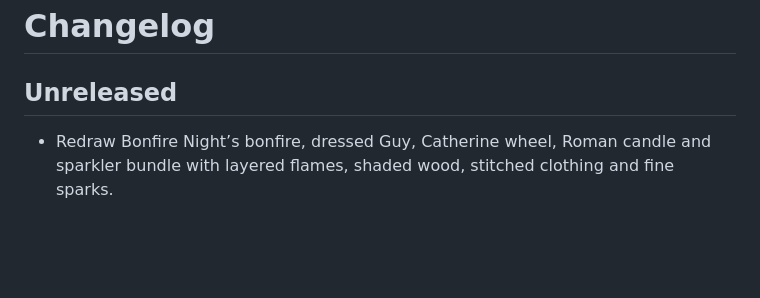
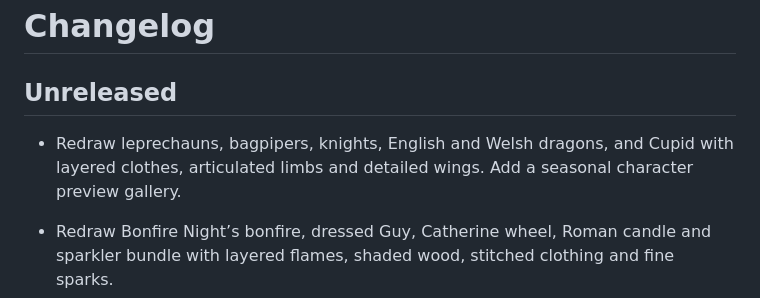
Before and after one commit to pinpointzero73/domma-celebrate, a Markdown page: CHANGELOG.md, the part around the change. Drawn GitHub-style; blank space fills up the shorter version.

Commit message:
docs: describe seasonal character redraws

```diff
--- a/CHANGELOG.md
+++ b/CHANGELOG.md
@@ -1,6 +1,8 @@
 # Changelog
 
 ## Unreleased
+
+- Redraw leprechauns, bagpipers, knights, English and Welsh dragons, and Cupid with layered clothes, articulated limbs and detailed wings. Add a seasonal character preview gallery.
 
 - Redraw Bonfire Night’s bonfire, dressed Guy, Catherine wheel, Roman candle and sparkler bundle with layered flames, shaded wood, stitched clothing and fine sparks.
 - Make bonfire embers and sparkler rays deterministic across frames.
```
